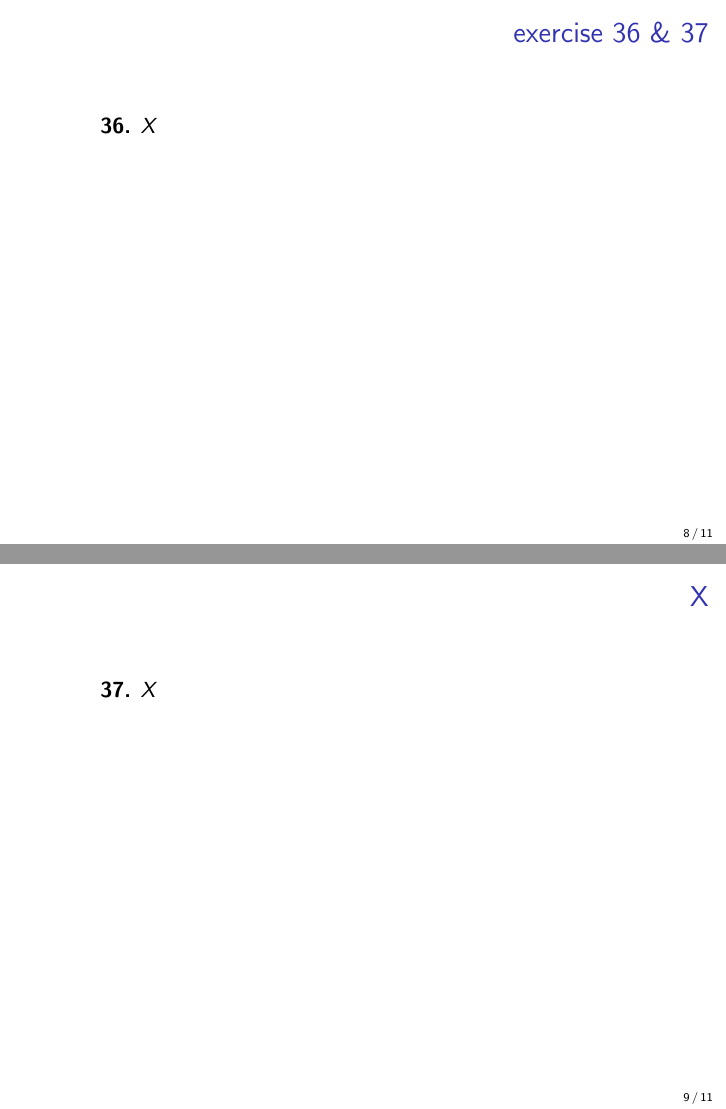
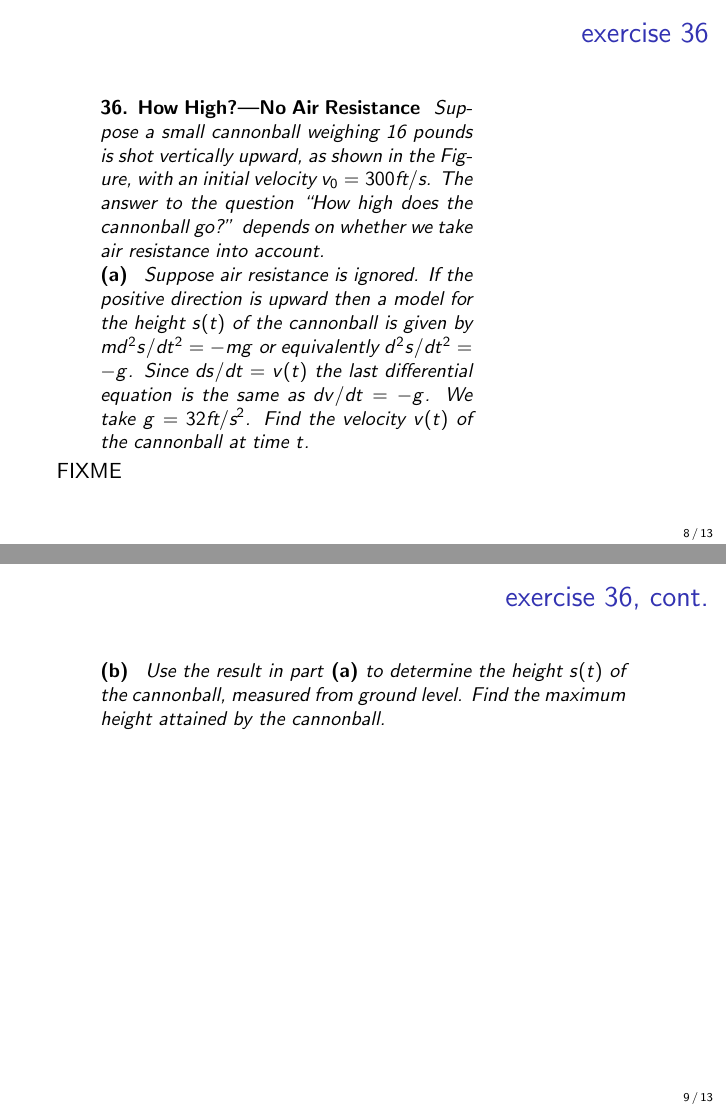
Before and after one commit to bueler/math302, LaTeX slides (assets/slides/3-1.tex): pages 8 and 9 of 11 before the commit and pages 8 and 9 of 13 after it, joined at a grey line. Compiled offline with pdfLaTeX.

Commit message:
more work on 3.1 slides

```diff
--- a/assets/slides/3-1.tex
+++ b/assets/slides/3-1.tex
@@ -9,10 +9,14 @@
 \setbeamertemplate{footline}[frame number]
 \usetheme{Pittsburgh}
 
+\newcommand\enumnum[1]{{\renewcommand{\insertenumlabel}{#1}%
+      \usebeamertemplate{enumerate item} \,}}
+
 \newcommand{\grad}{\nabla}
 \newcommand{\ih}{\boldsymbol{\hat{\textbf{\i}}}}
 \newcommand{\jh}{\boldsymbol{\hat{\textbf{\j}}}}
 \newcommand{\vF}{\boldsymbol{\vec{\textbf{F}}}}
+
 
 \title{3.1 Linear Models}
 
@@ -89,5 +93,5 @@ FIXME: figure
 \begin{quotation}
-\noindent \textbf{17.} X
+\noindent \textbf{17.} A thermometer reading $70^\circ$F is placed in an oven preheated to a constant temperature.  Through a glass window in the oven door, an observer records that the thermometer reads $110^\circ$F after $\frac{1}{2}$ minute and $145^\circ$F after 1 minute.  How hot is the oven?
 \end{quotation}
 
 \vspace{50mm}
@@ -102,10 +106,28 @@ FIXME: figure
 \end{frame}
 
 
-\begin{frame}{exercise 36 \& 37}
+\begin{frame}{exercise 36}
 
+\begin{minipage}[t]{0.75\textwidth}
+\small
 \begin{quotation}
-\noindent \textbf{36.} X
+\noindent \textbf{36. How High?---No Air Resistance} \, Suppose a small cannonball weighing 16 pounds is shot vertically upward, as shown in the Figure, with an initial velocity $v_0 = 300 \text{ft}/\text{s}$.  The answer to the question ``How high does the cannonball go?'' depends on whether we take air resistance into account.
+
+\noindent \textbf{(a)} \, Suppose air resistance is ignored.  If the positive direction is upward then a model for the height $s(t)$ of the cannonball is given by $m d^2s/dt^2 = - mg$ or equivalently $d^2s/dt^2 = - g$.  Since $ds/dt = v(t)$ the last differential equation is the same as $dv/dt = -g$.  We take $g=32 \text{ft}/\text{s}^2$.  Find the velocity $v(t)$ of the cannonball at time $t$.
+\end{quotation}
+\end{minipage}
+\begin{minipage}[t]{0.25\textwidth}
+\vspace{0mm}
+FIXME
+\end{minipage}
+\end{frame}
+
+
+\begin{frame}{exercise 36, cont.}
+
+\small
+\begin{quotation}
+\noindent \textbf{(b)} \, Use the result in part \textbf{(a)} to determine the height $s(t)$ of the cannonball, measured from ground level.  Find the maximum height attained by the cannonball.
 \end{quotation}
 
 \vspace{50mm}
@@ -117,5 +146,7 @@ FIXME: figure
+\begin{frame}{exercise 37}
+
 \begin{quotation}
-\noindent \textbf{37.} X
+\noindent \textbf{37.  How High?---Linear Air Resistance}  FIXME
 \end{quotation}
 
 \vspace{50mm}
```
Also changed, not shown: assets/slides/3-1.tex (24 more changed lines).
